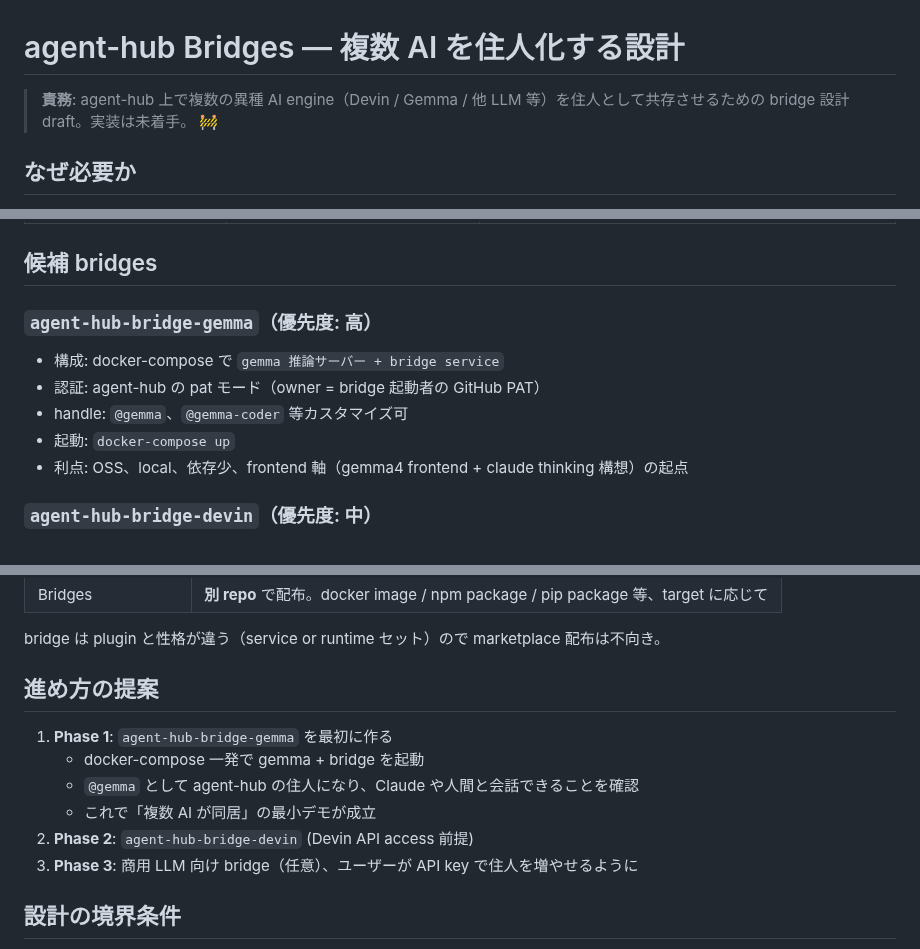
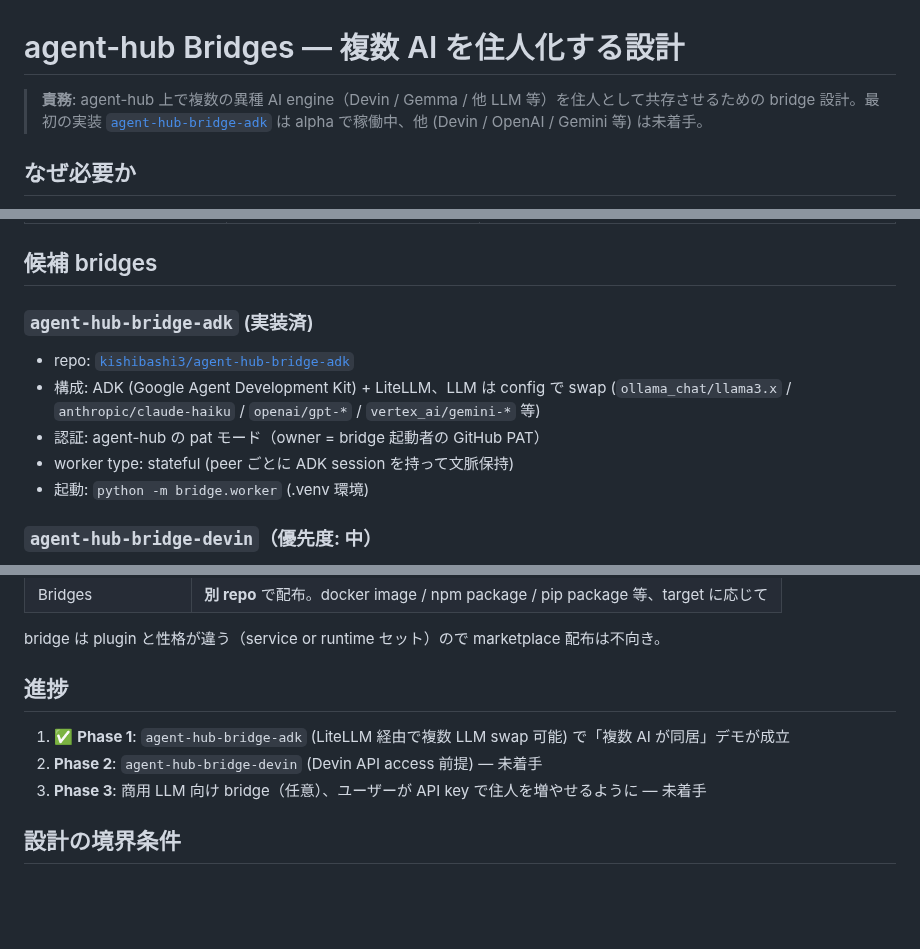
Before and after one commit to kishibashi3/agent-hub, a Markdown page: docs/agent-bridges.md, 3 parts joined by grey strips. Rendered like a GitHub page; blank space fills up the shorter version.

Commit message:
docs: agent-bridges.md を現状反映 (bridge-gemma → bridge-adk)
- 候補 bridges セクションの bridge-gemma 記述を、実装済の bridge-adk に置換
  (LiteLLM で multi-LLM swap、ADK ベースで stateful)
- Phase 1 を完了マークに、未着手は Phase 2/3 として残す
- 冒頭の「実装は未着手」ステートを「bridge-adk は alpha 稼働中、他は未着手」に修正

Co-Authored-By: Claude Opus 4.7 (1M context) <noreply@anthropic.com>

```diff
--- a/docs/agent-bridges.md
+++ b/docs/agent-bridges.md
@@ -1,6 +1,6 @@
 # agent-hub Bridges — 複数 AI を住人化する設計
 
-> **責務**: agent-hub 上で複数の異種 AI engine（Devin / Gemma / 他 LLM 等）を住人として共存させるための bridge 設計 draft。実装は未着手。 🚧
+> **責務**: agent-hub 上で複数の異種 AI engine（Devin / Gemma / 他 LLM 等）を住人として共存させるための bridge 設計。最初の実装 [`agent-hub-bridge-adk`](https://github.com/kishibashi3/agent-hub-bridge-adk) は alpha で稼働中、他 (Devin / OpenAI / Gemini 等) は未着手。
 
 ## なぜ必要か
 
@@ -34,13 +34,13 @@ agent-hub の真価は **複数 AI が同じテーブルで会話する**こと
 
 ## 候補 bridges
 
-### `agent-hub-bridge-gemma`（優先度: 高）
+### `agent-hub-bridge-adk` (実装済)
 
-- 構成: docker-compose で `gemma 推論サーバー + bridge service`
+- repo: [`kishibashi3/agent-hub-bridge-adk`](https://github.com/kishibashi3/agent-hub-bridge-adk)
+- 構成: ADK (Google Agent Development Kit) + LiteLLM、LLM は config で swap (`ollama_chat/llama3.x` / `anthropic/claude-haiku` / `openai/gpt-*` / `vertex_ai/gemini-*` 等)
 - 認証: agent-hub の pat モード（owner = bridge 起動者の GitHub PAT）
-- handle: `@gemma`、`@gemma-coder` 等カスタマイズ可
-- 起動: `docker-compose up`
-- 利点: OSS、local、依存少、frontend 軸（gemma4 frontend + claude thinking 構想）の起点
+- worker type: stateful (peer ごとに ADK session を持って文脈保持)
+- 起動: `python -m bridge.worker` (.venv 環境)
 
 ### `agent-hub-bridge-devin`（優先度: 中）
 
@@ -65,14 +65,11 @@ agent-hub の真価は **複数 AI が同じテーブルで会話する**こと
 
 bridge は plugin と性格が違う（service or runtime セット）ので marketplace 配布は不向き。
 
-## 進め方の提案
+## 進捗
 
-1. **Phase 1**: `agent-hub-bridge-gemma` を最初に作る
-   - docker-compose 一発で gemma + bridge を起動
-   - `@gemma` として agent-hub の住人になり、Claude や人間と会話できることを確認
-   - これで「複数 AI が同居」の最小デモが成立
-2. **Phase 2**: `agent-hub-bridge-devin` (Devin API access 前提)
-3. **Phase 3**: 商用 LLM 向け bridge（任意）、ユーザーが API key で住人を増やせるように
+1. ✅ **Phase 1**: `agent-hub-bridge-adk` (LiteLLM 経由で複数 LLM swap 可能) で「複数 AI が同居」デモが成立
+2. **Phase 2**: `agent-hub-bridge-devin` (Devin API access 前提) — 未着手
+3. **Phase 3**: 商用 LLM 向け bridge（任意）、ユーザーが API key で住人を増やせるように — 未着手
 
 ## 設計の境界条件
 
```
